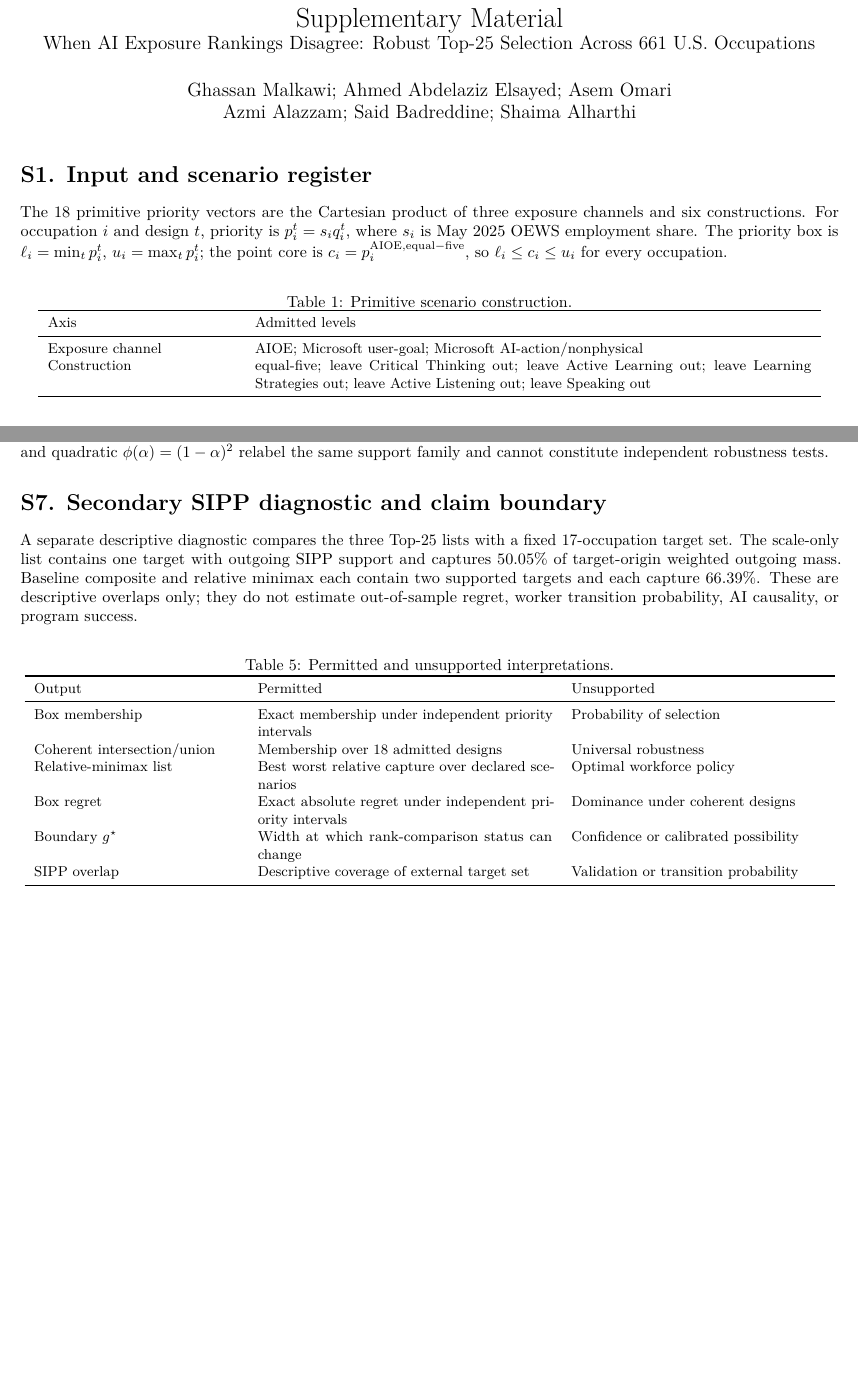
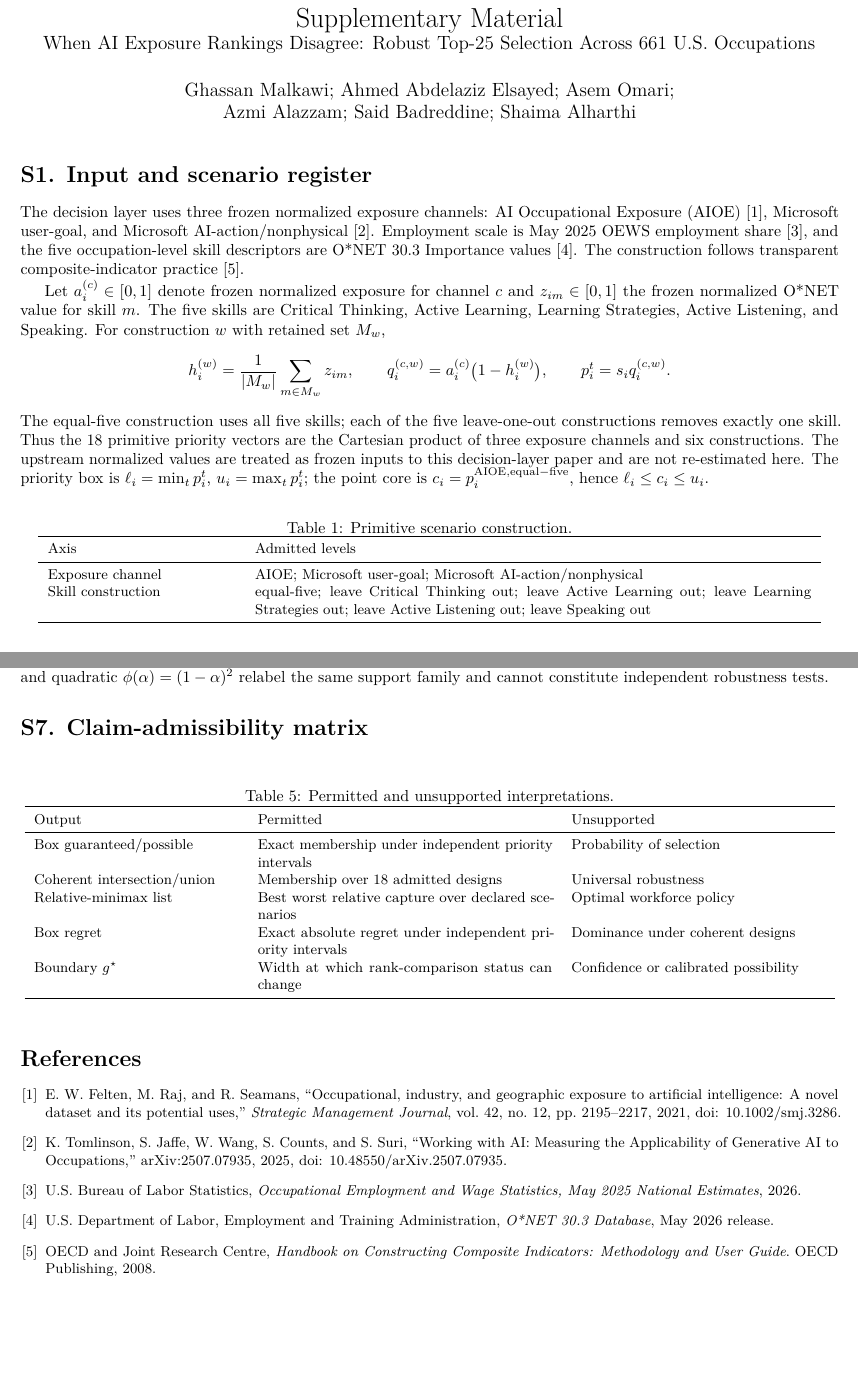
Before and after one commit to shaikhamalkawi-ux/When-AI-Exposure-Rankings-Disagree-Robust-Top-k-Occupational-Selection-under-Uncertainty, a LaTeX document (source/supplement.tex): two parts of pages 1 and 3 of 3, joined at a grey line, cut so that both start at the same text. Compiled offline with pdfLaTeX.

Commit message:
Clarify modifier construction and proof in supplement

```diff
--- a/source/supplement.tex
+++ b/source/supplement.tex
@@ -4,16 +4,24 @@
 \usepackage[T1]{fontenc}\usepackage{lmodern}\usepackage{microtype}
 \newcommand{\ind}{\mathbf{1}}
 \title{Supplementary Material\\\large When AI Exposure Rankings Disagree: Robust Top-25 Selection Across 661 U.S. Occupations}
-\author{Ghassan Malkawi; Ahmed Abdelaziz Elsayed; Asem Omari\\Azmi Alazzam; Said Badreddine; Shaima Alharthi}
+\author{Ghassan Malkawi; Ahmed Abdelaziz Elsayed; Asem Omari;\\Azmi Alazzam; Said Badreddine; Shaima Alharthi}
 \date{}
 \begin{document}\maketitle
+
 \section*{S1. Input and scenario register}
-The 18 primitive priority vectors are the Cartesian product of three exposure channels and six constructions. For occupation $i$ and design $t$, priority is $p_i^t=s_iq_i^t$, where $s_i$ is May 2025 OEWS employment share. The priority box is $\ell_i=\min_t p_i^t$, $u_i=\max_t p_i^t$; the point core is $c_i=p_i^{\mathrm{AIOE,equal-five}}$, so $\ell_i\le c_i\le u_i$ for every occupation.
+The decision layer uses three frozen normalized exposure channels: AI Occupational Exposure (AIOE) \cite{Sfelten}, Microsoft user-goal, and Microsoft AI-action/nonphysical \cite{Stomlinson}. Employment scale is May 2025 OEWS employment share \cite{Sbls}, and the five occupation-level skill descriptors are O*NET 30.3 Importance values \cite{Sonet}. The construction follows transparent composite-indicator practice \cite{Soecd}.
+
+Let $a_i^{(c)}\in[0,1]$ denote frozen normalized exposure for channel $c$ and $z_{im}\in[0,1]$ the frozen normalized O*NET value for skill $m$. The five skills are Critical Thinking, Active Learning, Learning Strategies, Active Listening, and Speaking. For construction $w$ with retained set $M_w$,
+\[
+h_i^{(w)}=\frac{1}{|M_w|}\sum_{m\in M_w}z_{im},\qquad q_i^{(c,w)}=a_i^{(c)}\bigl(1-h_i^{(w)}\bigr),\qquad p_i^t=s_iq_i^{(c,w)}.
+\]
+The equal-five construction uses all five skills; each of the five leave-one-out constructions removes exactly one skill. Thus the 18 primitive priority vectors are the Cartesian product of three exposure channels and six constructions. The upstream normalized values are treated as frozen inputs to this decision-layer paper and are not re-estimated here. The priority box is $\ell_i=\min_t p_i^t$, $u_i=\max_t p_i^t$; the point core is $c_i=p_i^{\mathrm{AIOE,equal-five}}$, hence $\ell_i\le c_i\le u_i$.
+
 \begin{table}[h]\centering\small
 \caption{Primitive scenario construction.}
 \begin{tabular}{p{.23\textwidth}p{.68\textwidth}}\toprule Axis&Admitted levels\\\midrule
 Exposure channel&AIOE; Microsoft user-goal; Microsoft AI-action/nonphysical\\
-Construction&equal-five; leave Critical Thinking out; leave Active Learning out; leave Learning Strategies out; leave Active Listening out; leave Speaking out\\\bottomrule\end{tabular}
+Skill construction&equal-five; leave Critical Thinking out; leave Active Learning out; leave Learning Strategies out; leave Active Listening out; leave Speaking out\\\bottomrule\end{tabular}
 \end{table}
 
 \section*{S2. Membership counts and the 14 stable occupations}
@@ -40,0 +43 @@ At $k=25$, the 14 occupations present in every coherent Top-25 are:
+\item Sales Representatives, Wholesale and Manufacturing, Except Technical and Scientific Products (41-4012);
@@ -79,17 +90,22 @@ At the 37-member boundary, the five possible-set-only occupations are Computer a
 
 For a strictly decreasing homeomorphism $\phi:[0,1]\to[0,1]$ with $\phi(0)=1$, $\phi(1)=0$, set $g=\phi(\alpha)$. Linear $\phi(\alpha)=1-\alpha$ and quadratic $\phi(\alpha)=(1-\alpha)^2$ relabel the same support family and cannot constitute independent robustness tests.
 
-\section*{S7. Secondary SIPP diagnostic and claim boundary}
-A separate descriptive diagnostic compares the three Top-25 lists with a fixed 17-occupation target set. The scale-only list contains one target with outgoing SIPP support and captures 50.05\% of target-origin weighted outgoing mass. Baseline composite and relative minimax each contain two supported targets and each capture 66.39\%. These are descriptive overlaps only; they do not estimate out-of-sample regret, worker transition probability, AI causality, or program success.
-
+\section*{S7. Claim-admissibility matrix}
 \begin{table}[h]\centering\small
 \caption{Permitted and unsupported interpretations.}
 \begin{tabular}{p{.25\textwidth}p{.36\textwidth}p{.31\textwidth}}\toprule Output&Permitted&Unsupported\\\midrule
-Box membership&Exact membership under independent priority intervals&Probability of selection\\
+Box guaranteed/possible&Exact membership under independent priority intervals&Probability of selection\\
 Coherent intersection/union&Membership over 18 admitted designs&Universal robustness\\
 Relative-minimax list&Best worst relative capture over declared scenarios&Optimal workforce policy\\
 Box regret&Exact absolute regret under independent priority intervals&Dominance under coherent designs\\
-Boundary $g^\star$&Width at which rank-comparison status can change&Confidence or calibrated possibility\\
-SIPP overlap&Descriptive coverage of external target set&Validation or transition probability\\\bottomrule\end{tabular}
+Boundary $g^\star$&Width at which rank-comparison status can change&Confidence or calibrated possibility\\\bottomrule\end{tabular}
 \end{table}
+
+\begin{thebibliography}{5}\small
+\bibitem{Sfelten} E. W. Felten, M. Raj, and R. Seamans, ``Occupational, industry, and geographic exposure to artificial intelligence: A novel dataset and its potential uses,'' \emph{Strategic Management Journal}, vol. 42, no. 12, pp. 2195--2217, 2021, doi: 10.1002/smj.3286.
+\bibitem{Stomlinson} K. Tomlinson, S. Jaffe, W. Wang, S. Counts, and S. Suri, ``Working with AI: Measuring the Applicability of Generative AI to Occupations,'' arXiv:2507.07935, 2025, doi: 10.48550/arXiv.2507.07935.
+\bibitem{Sbls} U.S. Bureau of Labor Statistics, \emph{Occupational Employment and Wage Statistics, May 2025 National Estimates}, 2026.
+\bibitem{Sonet} U.S. Department of Labor, Employment and Training Administration, \emph{O*NET 30.3 Database}, May 2026 release.
+\bibitem{Soecd} OECD and Joint Research Centre, \emph{Handbook on Constructing Composite Indicators: Methodology and User Guide}. OECD Publishing, 2008.
+\end{thebibliography}
 \end{document}
```
Also changed, not shown: source/supplement.tex (32 more changed lines).
